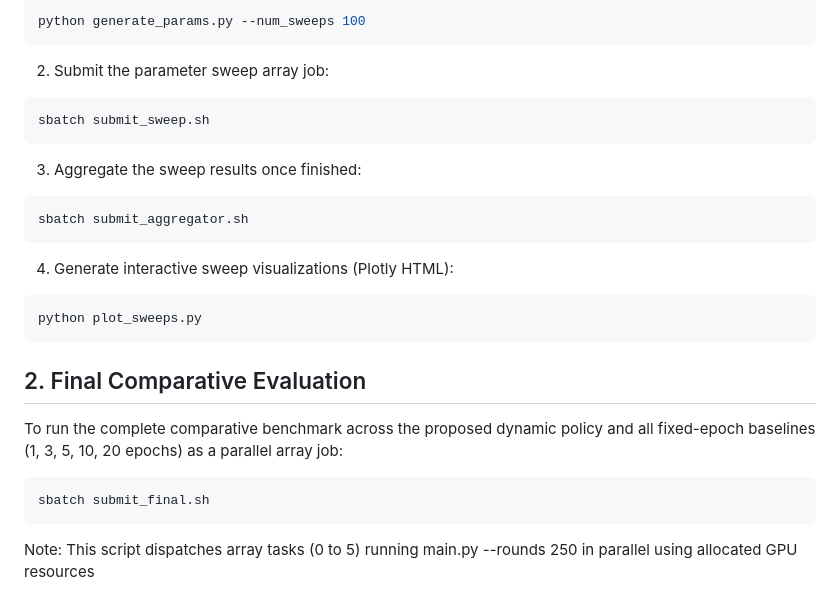
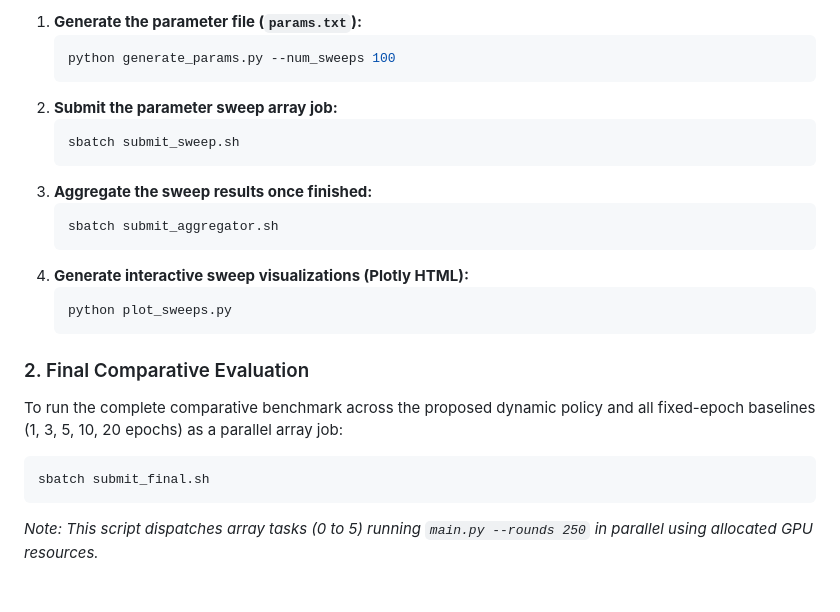
Before and after one commit to SPYROS-AR/fl-sdv-scheduling, a Markdown page: README.md, the part around one of its changes. Rendered like a GitHub page.

````diff
--- a/README.md
+++ b/README.md
@@ -80,27 +106,25 @@ Generate the parameter file (params.txt):
 
-```bash
-python generate_params.py --num_sweeps 100
-```
-2. Submit the parameter sweep array job:
+1. **Generate the parameter file (`params.txt`):**
+   ```bash
+   python generate_params.py --num_sweeps 100
+   ```
+2. **Submit the parameter sweep array job:**
+   ```bash
+   sbatch submit_sweep.sh
+   ```
+3. **Aggregate the sweep results once finished:**
+   ```bash
+   sbatch submit_aggregator.sh
+   ```
+4. **Generate interactive sweep visualizations (Plotly HTML):**
+   ```bash
+   python plot_sweeps.py
+   ```
 
-```bash
-sbatch submit_sweep.sh
-```
-3. Aggregate the sweep results once finished:
+### 2. Final Comparative Evaluation
 
-```bash
-sbatch submit_aggregator.sh
-```
-4. Generate interactive sweep visualizations (Plotly HTML):
-
-```bash
-python plot_sweeps.py
-```
-
-## 2. Final Comparative Evaluation
 To run the complete comparative benchmark across the proposed dynamic policy and all fixed-epoch baselines (1, 3, 5, 10, 20 epochs) as a parallel array job:
-
 ```bash
 sbatch submit_final.sh
 ```
-Note: This script dispatches array tasks (0 to 5) running main.py --rounds 250 in parallel using allocated GPU resources
+*Note: This script dispatches array tasks (0 to 5) running `main.py --rounds 250` in parallel using allocated GPU resources.*
````
Also changed, not shown: other parts of README.md (+41 -15 lines).
